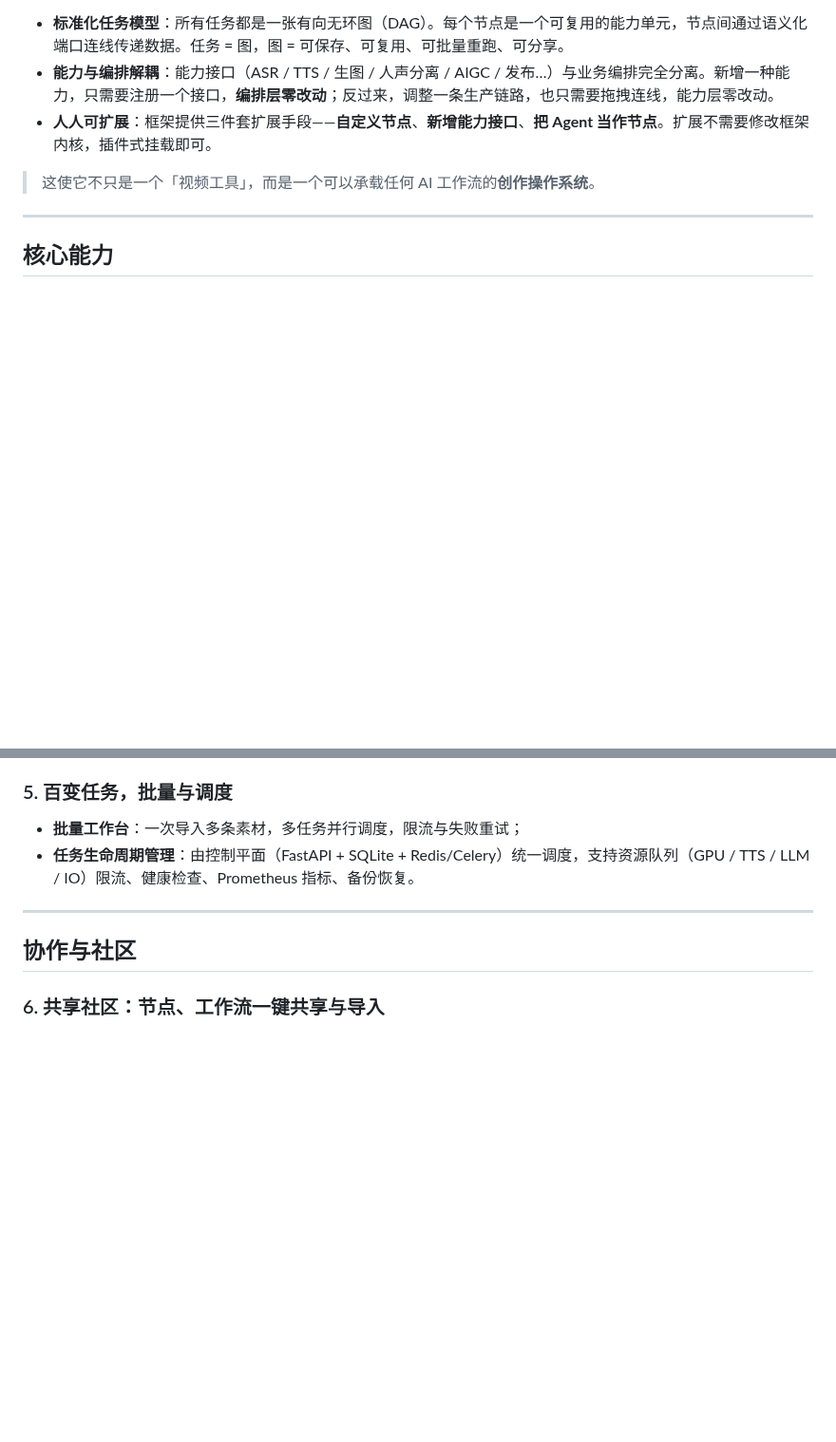
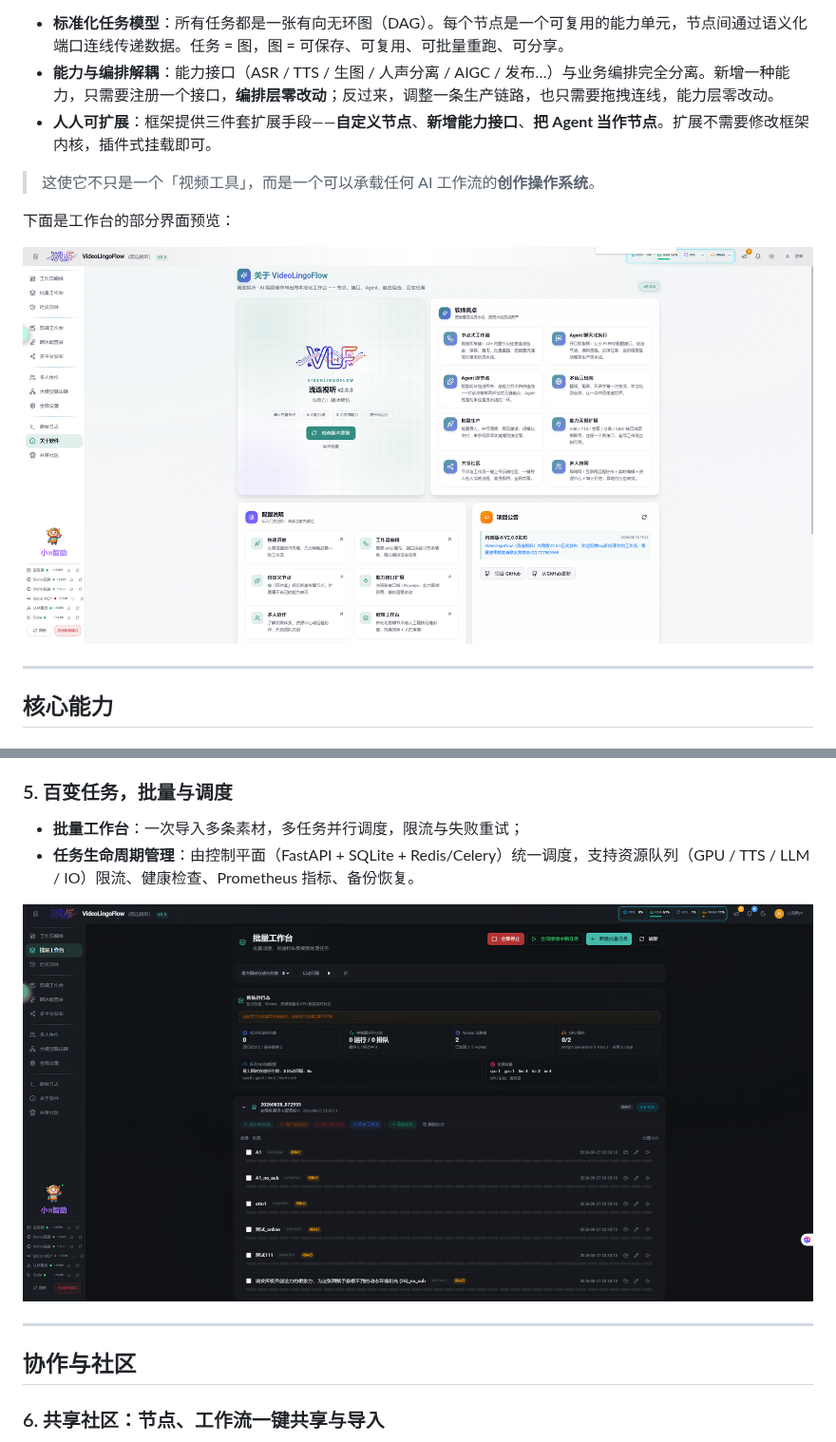
Before and after one commit to licorxj/VideoLingoFlow, a Markdown page: README.md, 2 parts joined by grey strips. Shown at 95% size. Rendered like a GitHub page; pictures changed too: docs/images/about.png (added), docs/images/批量工作台.png (added); blank space fills up the shorter version.

Commit message:
docs: Update README, VoiceForge layout components and workflow config

```diff
--- a/README.md
+++ b/README.md
@@ -18,6 +18,10 @@
 
 > 这使它不只是一个「视频工具」，而是一个可以承载任何 AI 工作流的**创作操作系统**。
 
+下面是工作台的部分界面预览：
+
+![关于](docs/images/about.png)
+
 ---
 
 ## 核心能力
@@ -52,6 +58,8 @@
 
 - **批量工作台**：一次导入多条素材，多任务并行调度，限流与失败重试；
 - **任务生命周期管理**：由控制平面（FastAPI + SQLite + Redis/Celery）统一调度，支持资源队列（GPU / TTS / LLM / IO）限流、健康检查、Prometheus 指标、备份恢复。
+
+![批量工作台](docs/images/批量工作台.png)
 
 ---
 
```
Also changed, not shown: other parts of README.md (+4 -0 lines), README.en.md (+10 -0 lines), docs/images/setting.png (added), 6 other files.
